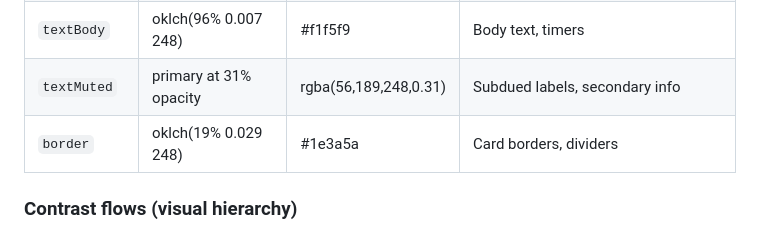
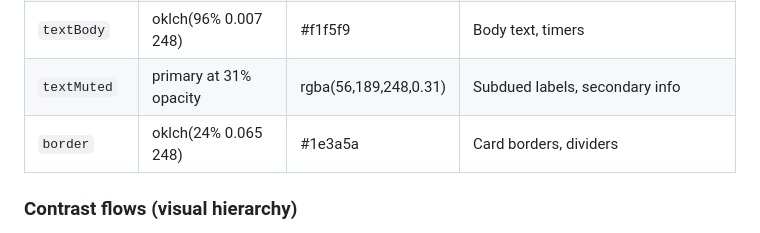
Before and after one commit to wojohowitz00/focus_reps, a Markdown page: design.md, the part around the change. Drawn GitHub-style.

Commit message:
fix(design): correct border OKLCH value to match hex #1e3a5a

```diff
--- a/design.md
+++ b/design.md
@@ -27,7 +27,7 @@ React Native implementation uses hex equivalents in constants/theme.ts.
 | `coral` | oklch(65% 0.187 30) | #ff7043 | Earned outcomes — score deltas, CTAs, SART score |
 | `textBody` | oklch(96% 0.007 248) | #f1f5f9 | Body text, timers |
 | `textMuted` | primary at 31% opacity | rgba(56,189,248,0.31) | Subdued labels, secondary info |
-| `border` | oklch(19% 0.029 248) | #1e3a5a | Card borders, dividers |
+| `border` | oklch(24% 0.065 248) | #1e3a5a | Card borders, dividers |
 
 ### Contrast flows (visual hierarchy)
 1. Timer / Score (coral or textBody) — maximum weight
```
